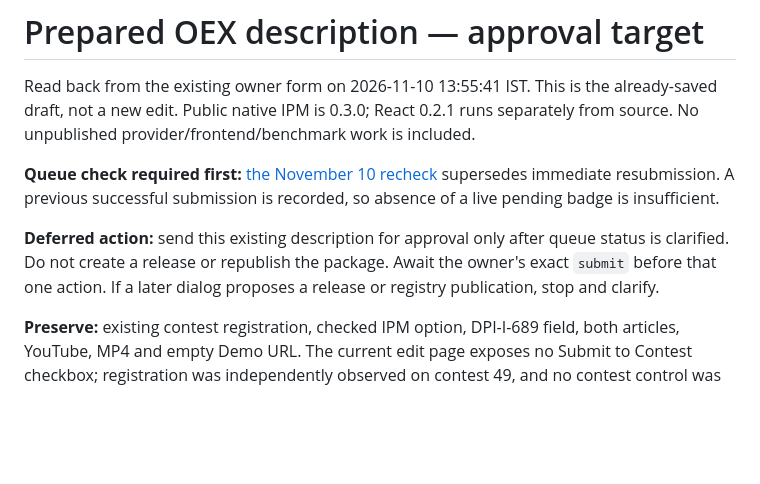
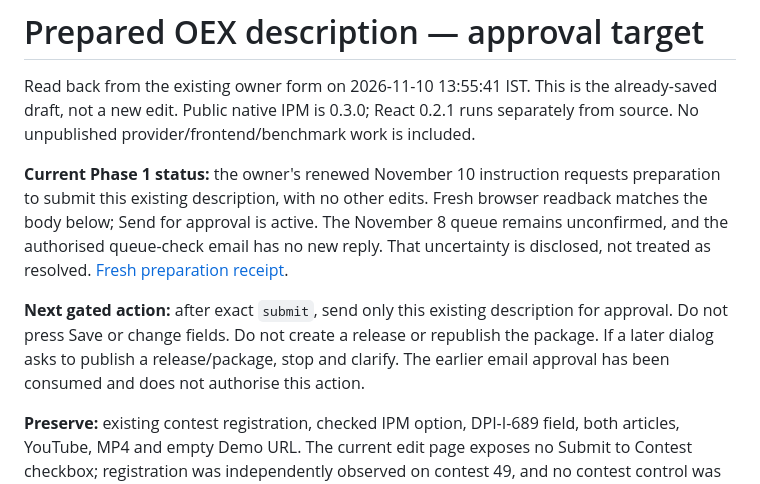
Before and after one commit to himanshu748/silentshift, a Markdown page: docs/agent-runs/oex-description-approval.md, the part around the change. GitHub-like rendering; blank space fills up the shorter version.

```diff
--- a/docs/agent-runs/oex-description-approval.md
+++ b/docs/agent-runs/oex-description-approval.md
@@ -2,9 +2,9 @@
 
 Read back from the existing owner form on 2026-11-10 13:55:41 IST. This is the already-saved draft, not a new edit. Public native IPM is 0.3.0; React 0.2.1 runs separately from source. No unpublished provider/frontend/benchmark work is included.
 
-**Queue check required first:** [the November 10 recheck](oex-description-queue-note.md) supersedes immediate resubmission. A previous successful submission is recorded, so absence of a live pending badge is insufficient.
+**Current Phase 1 status:** the owner's renewed November 10 instruction requests preparation to submit this existing description, with no other edits. Fresh browser readback matches the body below; Send for approval is active. The November 8 queue remains unconfirmed, and the authorised queue-check email has no new reply. That uncertainty is disclosed, not treated as resolved. [Fresh preparation receipt](../evidence/voting-week-nov10/phase1-approval-ready.json).
 
-**Deferred action:** send this existing description for approval only after queue status is clarified. Do not create a release or republish the package. Await the owner's exact `submit` before that one action. If a later dialog proposes a release or registry publication, stop and clarify.
+**Next gated action:** after exact `submit`, send only this existing description for approval. Do not press Save or change fields. Do not create a release or republish the package. If a later dialog asks to publish a release/package, stop and clarify. The earlier email approval has been consumed and does not authorise this action.
 
 **Preserve:** existing contest registration, checked IPM option, DPI-I-689 field, both articles, YouTube, MP4 and empty Demo URL. The current edit page exposes no Submit to Contest checkbox; registration was independently observed on contest 49, and no contest control was touched.
 
```
Also changed, not shown: docs/OPEN_EXCHANGE_COPY.md (+2 -2 lines), docs/agent-runs/voting-week-log.md (+10 -0 lines), docs/evidence/voting-week-nov10/phase1-approval-ready.jpg (added), 2 other files.
